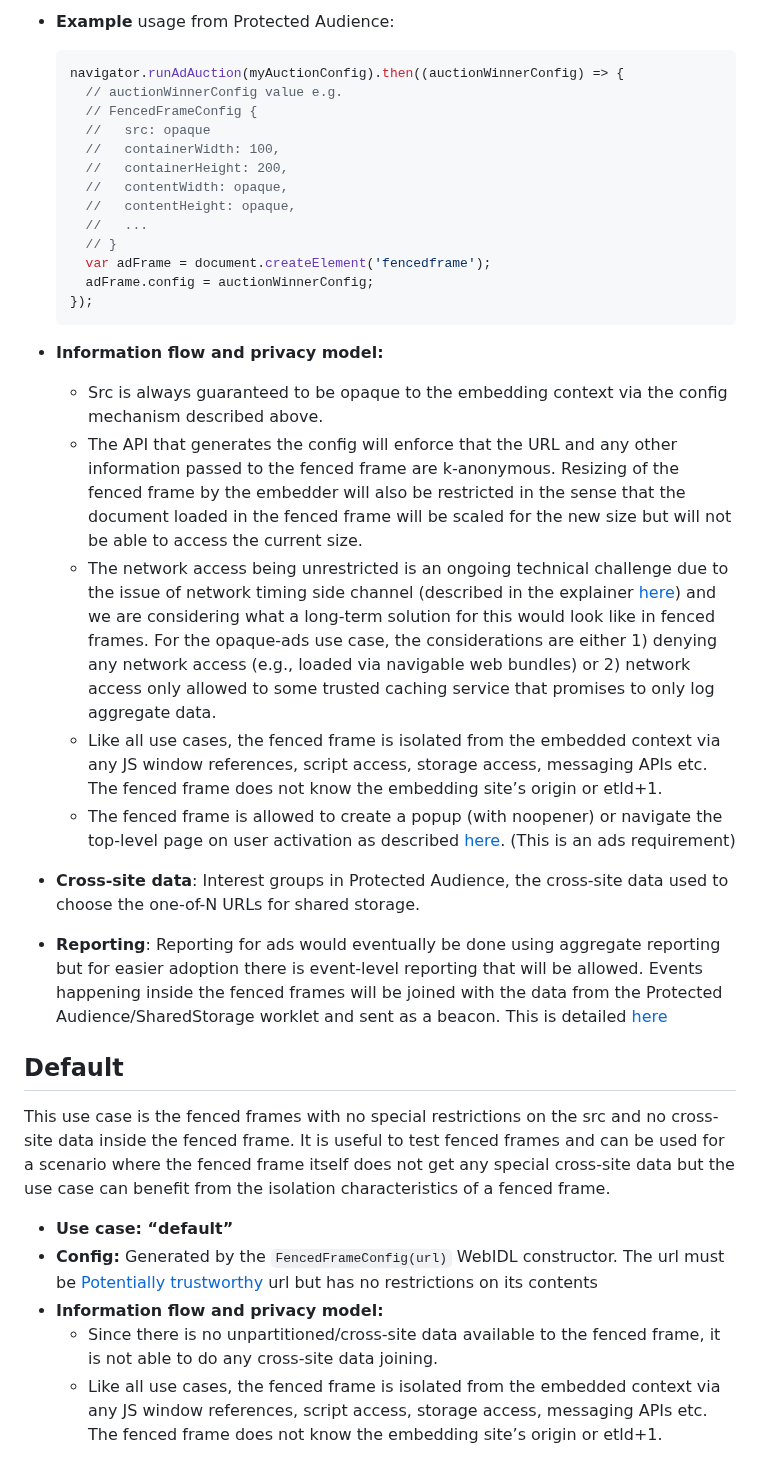
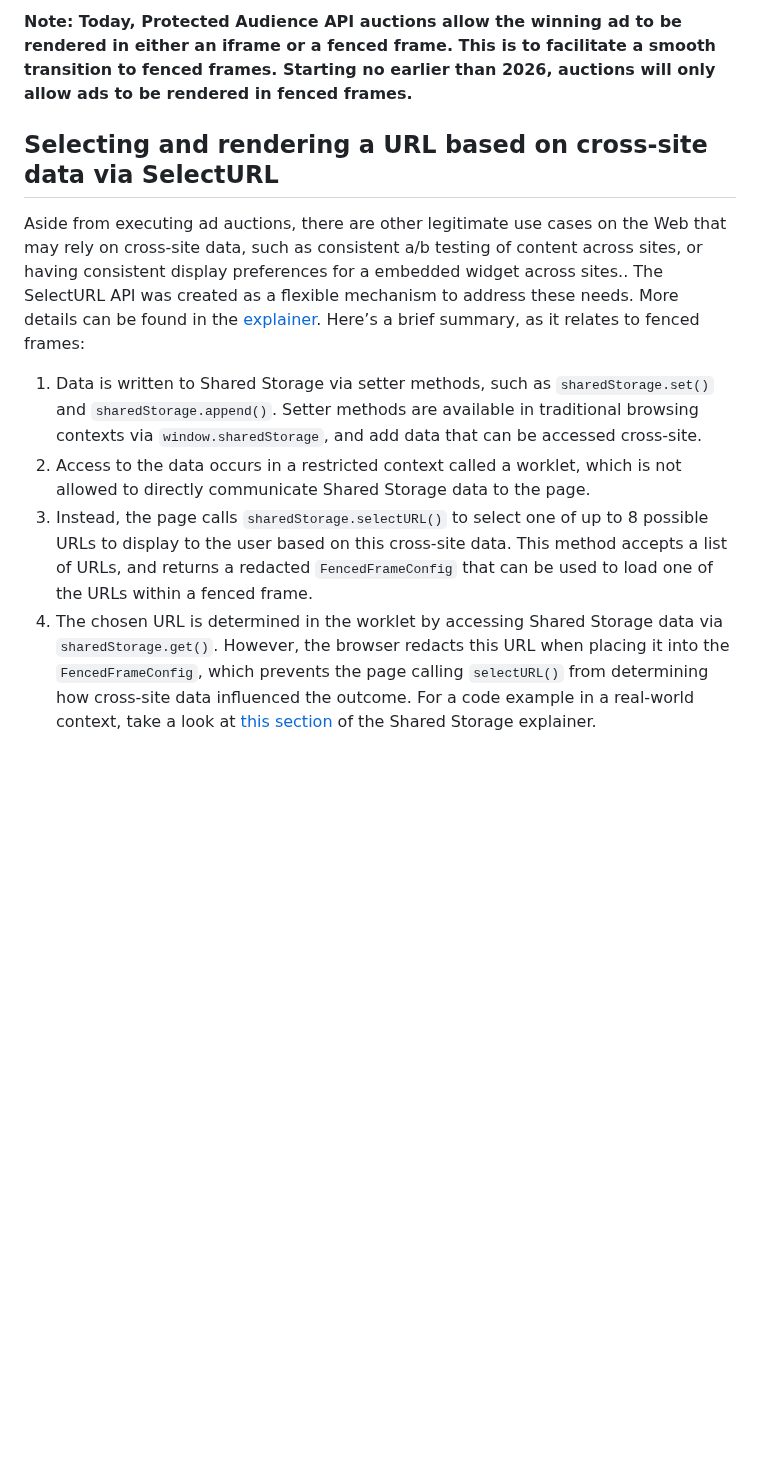
Before and after one commit to WICG/fenced-frame, a Markdown page: explainer/use_cases.md, the part around one of its changes. GitHub-like rendering; blank space fills up the shorter version.

Commit message:
Update use_cases.md for correctness
Update use_cases.md for correctness and removing outdated information.

````diff
--- a/explainer/use_cases.md
+++ b/explainer/use_cases.md
@@ -31,40 +41,15 @@ This use case is for rendering ads whose url is opaque to the embedding context.
 
-*   **Example** usage from Protected Audience:
-    ```js
-    navigator.runAdAuction(myAuctionConfig).then((auctionWinnerConfig) => {
-      // auctionWinnerConfig value e.g.
-      // FencedFrameConfig {
-      //   src: opaque
-      //   containerWidth: 100,
-      //   containerHeight: 200,
-      //   contentWidth: opaque,
-      //   contentHeight: opaque,
-      //   ...
-      // }
-      var adFrame = document.createElement('fencedframe');
-      adFrame.config = auctionWinnerConfig;
-    });
-    ```
-
-*   **Information flow and privacy model:**
-    *   Src is always guaranteed to be opaque to the embedding context via the config mechanism described above.
-    *   The API that generates the config will enforce that the URL and any other information passed to the fenced frame are k-anonymous. Resizing of the fenced frame by the embedder will also be restricted in the sense that the document loaded in the fenced frame will be scaled for the new size but will not be able to access the current size.
-    * The network access being unrestricted is an ongoing technical challenge due to the issue of network timing side channel (described in the explainer [here](https://github.com/WICG/fenced-frame/blob/master/explainer/network_side_channel.md)) and we are considering what a long-term solution for this would look like in fenced frames. For the opaque-ads use case, the considerations are either 1) denying any network access (e.g., loaded via navigable web bundles) or 2) network access only allowed to some trusted caching service that promises to only log aggregate data.
-    *   Like all use cases, the fenced frame is isolated from the embedded context via any JS window references, script access, storage access, messaging APIs etc. The fenced frame does not know the embedding site’s origin or etld+1.
-    *   The fenced frame is allowed to create a popup (with noopener) or navigate the top-level page on user activation as described [here](https://github.com/WICG/fenced-frame/blob/master/explainer/integration_with_web_platform.md#top-level-navigation). (This is an ads requirement)
-*   **Cross-site data**: Interest groups in Protected Audience, the cross-site data used to choose the one-of-N URLs for shared storage.
-*   **Reporting**: Reporting for ads would eventually be done using aggregate reporting but for easier adoption there is event-level reporting that will be allowed. Events happening inside the fenced frames will be joined with the data from the Protected Audience/SharedStorage worklet and sent as a beacon. This is detailed [here](https://github.com/WICG/turtledove/blob/main/Fenced_Frames_Ads_Reporting.md)
+**Note: Today, Protected Audience API auctions allow the winning ad to be rendered in either an iframe or a fenced frame. This is to facilitate a smooth transition to fenced frames. Starting no earlier than 2026, auctions will only allow ads to be rendered in fenced frames.**
 
 
-## **Default**
+## Selecting and rendering a URL based on cross-site data via SelectURL
 
-This use case is the fenced frames with no special restrictions on the src and no cross-site data inside the fenced frame. It is useful to test fenced frames and can be used for a scenario where the fenced frame itself does not get any special cross-site data but the use case can benefit from the isolation characteristics of a fenced frame.
+Aside from executing ad auctions, there are other legitimate use cases on the Web that may rely on cross-site data, such as consistent a/b testing of content across sites, or having consistent display preferences for a embedded widget across sites.. The SelectURL API was created as a flexible mechanism to address these needs. More details can be found in the [explainer](https://github.com/WICG/shared-storage). Here’s a brief summary, as it relates to fenced frames:
 
 
 
-*   **Use case: “default”**
-*   **Config:** Generated by the `FencedFrameConfig(url)` WebIDL constructor. The url must be [Potentially trustworthy](https://w3c.github.io/webappsec-secure-contexts/#potentially-trustworthy-url) url but has no restrictions on its contents
-*   **Information flow and privacy model:**
-    *   Since there is no unpartitioned/cross-site data available to the fenced frame, it is not able to do any cross-site data joining.
-    *   Like all use cases, the fenced frame is isolated from the embedded context via any JS window references, script access, storage access, messaging APIs etc. The fenced frame does not know the embedding site’s origin or etld+1.
+1. Data is written to Shared Storage via setter methods, such as `sharedStorage.set()` and `sharedStorage.append()`. Setter methods are available in traditional browsing contexts via `window.sharedStorage`, and add data that can be accessed cross-site.
+2. Access to the data occurs in a restricted context called a worklet, which is not allowed to directly communicate Shared Storage data to the page.
+3. Instead, the page calls `sharedStorage.selectURL()` to select one of up to 8 possible URLs to display to the user based on this cross-site data. This method accepts a list of URLs, and returns a redacted `FencedFrameConfig` that can be used to load one of the URLs within a fenced frame.
+4. The chosen URL is determined in the worklet by accessing Shared Storage data via `sharedStorage.get()`. However, the browser redacts this URL when placing it into the `FencedFrameConfig`, which prevents the page calling `selectURL()` from determining how cross-site data influenced the outcome. For a code example in a real-world context, take a look at [this section](https://github.com/WICG/shared-storage#simple-example-consistent-ab-experiments-across-sites) of the Shared Storage explainer.
 
````
Also changed, not shown: other parts of explainer/use_cases.md (+80 -49 lines).
